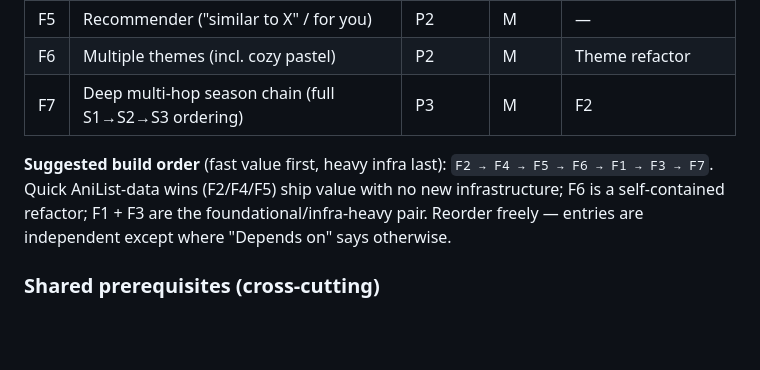
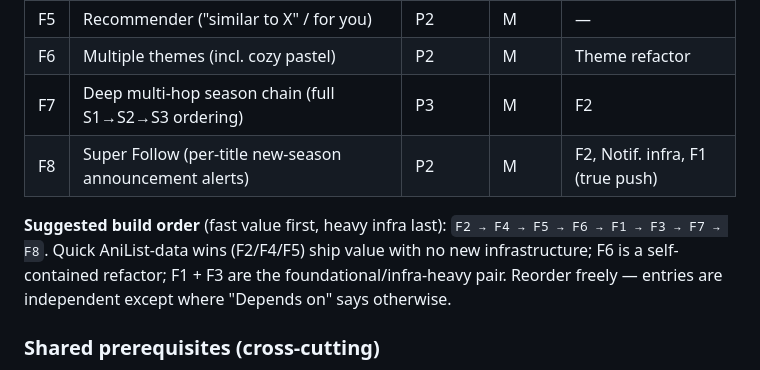
Before and after one commit to robaht/senpai-tracker, a Markdown page: BACKLOG.md, the part around one of its changes. Rendered like a GitHub page; blank space fills up the shorter version.

```diff
--- a/BACKLOG.md
+++ b/BACKLOG.md
@@ -21,9 +21,10 @@ so any one can be picked up cold and started smoothly.
 | F5 | Recommender ("similar to X" / for you) | P2 | M | — |
 | F6 | Multiple themes (incl. cozy pastel) | P2 | M | Theme refactor |
 | F7 | Deep multi-hop season chain (full S1→S2→S3 ordering) | P3 | M | F2 |
+| F8 | Super Follow (per-title new-season announcement alerts) | P2 | M | F2, Notif. infra, F1 (true push) |
 
 **Suggested build order** (fast value first, heavy infra last):
-`F2 → F4 → F5 → F6 → F1 → F3 → F7`. Quick AniList-data wins (F2/F4/F5) ship value with
+`F2 → F4 → F5 → F6 → F1 → F3 → F7 → F8`. Quick AniList-data wins (F2/F4/F5) ship value with
 no new infrastructure; F6 is a self-contained refactor; F1 + F3 are the
 foundational/infra-heavy pair. Reorder freely — entries are independent except
 where "Depends on" says otherwise.
```
Also changed, not shown: other parts of BACKLOG.md (+52 -0 lines).
